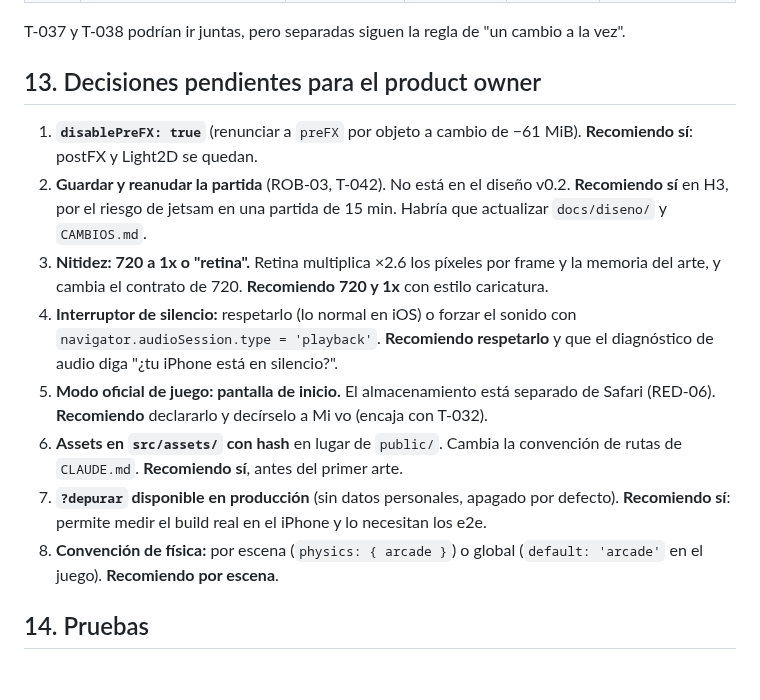
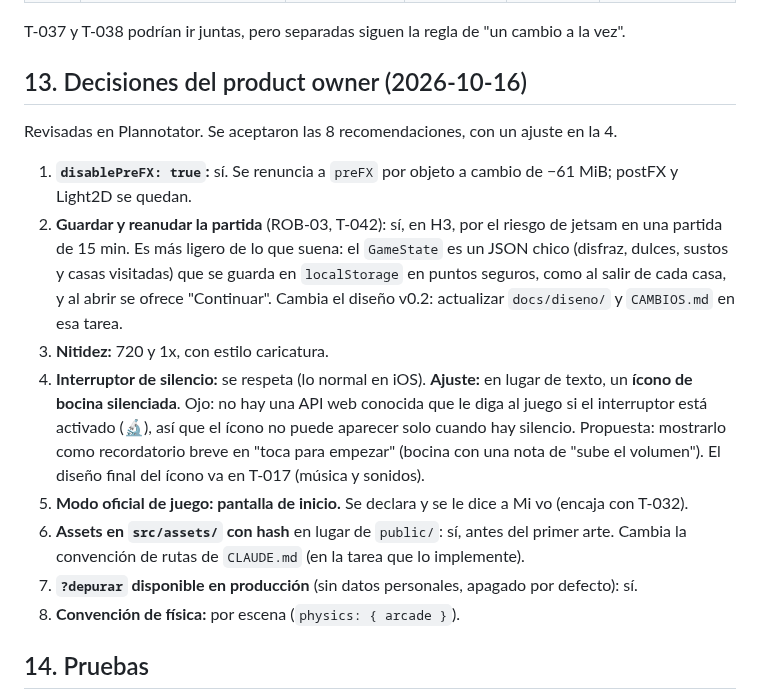
Before and after one commit to carlosuscanga/trick-r-treat, a Markdown page: docs/planes/T-034-performance-y-memoria.md, the part around the change. Rendered like a GitHub page; blank space fills up the shorter version.

Commit message:
T-034: registra las decisiones del product owner y marca los criterios
Co-Authored-By: Claude Opus 5.5 <noreply@anthropic.com>

```diff
--- a/docs/planes/T-034-performance-y-memoria.md
+++ b/docs/planes/T-034-performance-y-memoria.md
@@ -525,16 +525,18 @@ description: Reglas de rendimiento, memoria y caché de 🎃 Trick-r-Treat para
 
 T-037 y T-038 podrían ir juntas, pero separadas siguen la regla de "un cambio a la vez".
 
-## 13. Decisiones pendientes para el product owner
+## 13. Decisiones del product owner (2026-10-16)
 
-1. **`disablePreFX: true`** (renunciar a `preFX` por objeto a cambio de −61 MiB). **Recomiendo sí**: postFX y Light2D se quedan.
-2. **Guardar y reanudar la partida** (ROB-03, T-042). No está en el diseño v0.2. **Recomiendo sí** en H3, por el riesgo de jetsam en una partida de 15 min. Habría que actualizar `docs/diseno/` y `CAMBIOS.md`.
-3. **Nitidez: 720 a 1x o "retina".** Retina multiplica ×2.6 los píxeles por frame y la memoria del arte, y cambia el contrato de 720. **Recomiendo 720 y 1x** con estilo caricatura.
-4. **Interruptor de silencio:** respetarlo (lo normal en iOS) o forzar el sonido con `navigator.audioSession.type = 'playback'`. **Recomiendo respetarlo** y que el diagnóstico de audio diga "¿tu iPhone está en silencio?".
-5. **Modo oficial de juego: pantalla de inicio.** El almacenamiento está separado de Safari (RED-06). **Recomiendo** declararlo y decírselo a Mi vo (encaja con T-032).
-6. **Assets en `src/assets/` con hash** en lugar de `public/`. Cambia la convención de rutas de `CLAUDE.md`. **Recomiendo sí**, antes del primer arte.
-7. **`?depurar` disponible en producción** (sin datos personales, apagado por defecto). **Recomiendo sí**: permite medir el build real en el iPhone y lo necesitan los e2e.
-8. **Convención de física:** por escena (`physics: { arcade }`) o global (`default: 'arcade'` en el juego). **Recomiendo por escena**.
+Revisadas en Plannotator. Se aceptaron las 8 recomendaciones, con un ajuste en la 4.
+
+1. **`disablePreFX: true`:** sí. Se renuncia a `preFX` por objeto a cambio de −61 MiB; postFX y Light2D se quedan.
+2. **Guardar y reanudar la partida** (ROB-03, T-042): sí, en H3, por el riesgo de jetsam en una partida de 15 min. Es más ligero de lo que suena: el `GameState` es un JSON chico (disfraz, dulces, sustos y casas visitadas) que se guarda en `localStorage` en puntos seguros, como al salir de cada casa, y al abrir se ofrece "Continuar". Cambia el diseño v0.2: actualizar `docs/diseno/` y `CAMBIOS.md` en esa tarea.
+3. **Nitidez:** 720 y 1x, con estilo caricatura.
+4. **Interruptor de silencio:** se respeta (lo normal en iOS). **Ajuste:** en lugar de texto, un **ícono de bocina silenciada**. Ojo: no hay una API web conocida que le diga al juego si el interruptor está activado (🔬), así que el ícono no puede aparecer solo cuando hay silencio. Propuesta: mostrarlo como recordatorio breve en "toca para empezar" (bocina con una nota de "sube el volumen"). El diseño final del ícono va en T-017 (música y sonidos).
+5. **Modo oficial de juego: pantalla de inicio.** Se declara y se le dice a Mi vo (encaja con T-032).
+6. **Assets en `src/assets/` con hash** en lugar de `public/`: sí, antes del primer arte. Cambia la convención de rutas de `CLAUDE.md` (en la tarea que lo implemente).
+7. **`?depurar` disponible en producción** (sin datos personales, apagado por defecto): sí.
+8. **Convención de física:** por escena (`physics: { arcade }`).
 
 ## 14. Pruebas
 
```
Also changed, not shown: docs/tareas/T-034-performance-y-memoria.md (+10 -9 lines).
